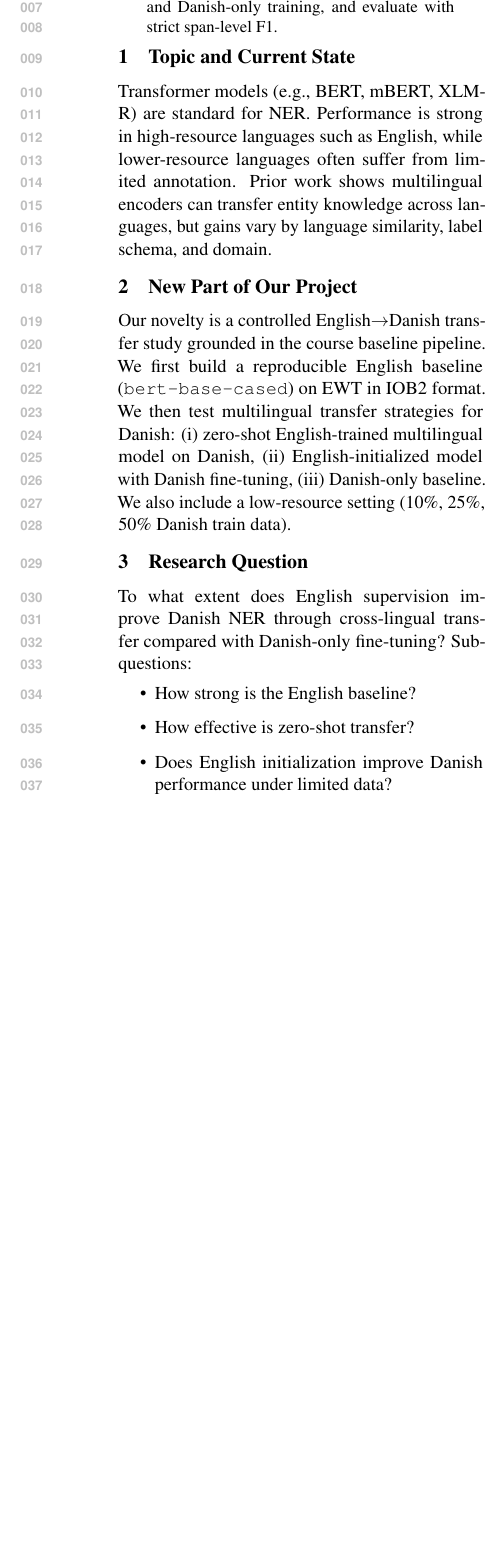
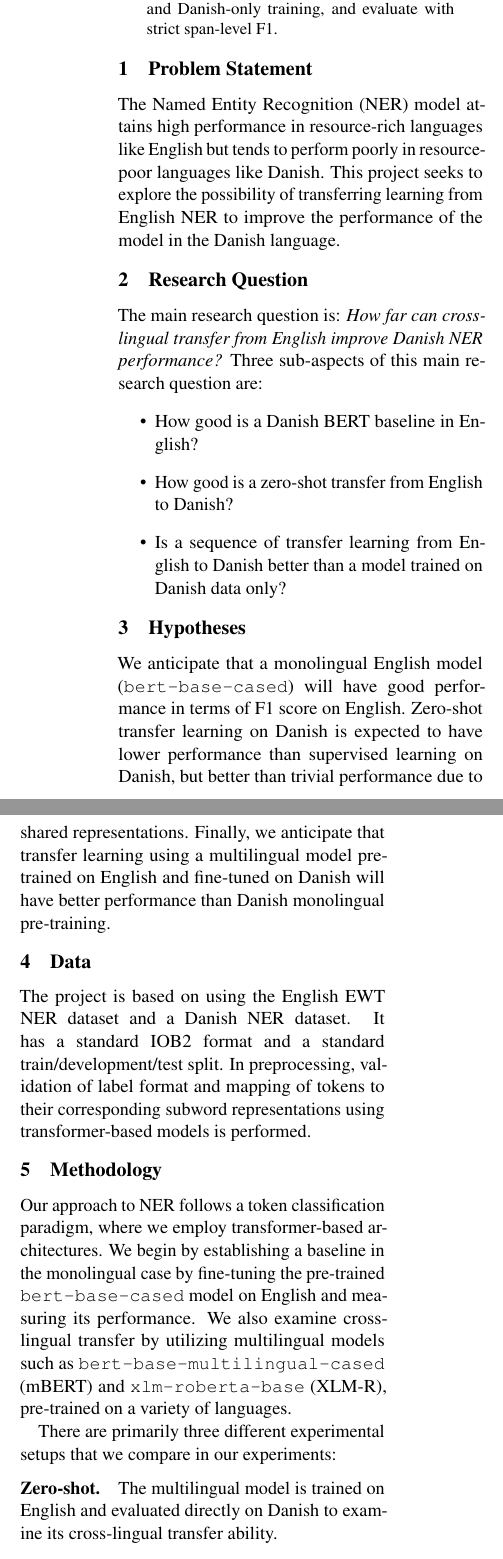
Before and after one commit to Erikzo03/NLP-Project, a LaTeX paper (latex/main.tex): part of one column of the page before the commit and two parts of the columns of page 1 of 2 after it, the two joined at a grey line, cut so that both start at the same text, the shorter picture padded with empty space. Compiled offline with pdfLaTeX.

Commit message:
Latex formatting and content paste for proposal

```diff
--- a/latex/main.tex
+++ b/latex/main.tex
@@ -1,6 +1,6 @@
 % filepath: /Users/erikaymerich/Desktop/Data Science/4 semester/NLP and deep learning/Semester project /NLP-Project/latex/main.tex
 \documentclass[11pt]{article}
-\usepackage[review]{acl}
+\usepackage{acl}
 \usepackage[T1]{fontenc}
 \usepackage[utf8]{inputenc}
 \usepackage{times}
@@ -8,7 +8,12 @@
 \usepackage{microtype}
 
 \title{Cross-Lingual NER Transfer from English to Danish using BERT-based Models}
-\author{Your Name \and Teammate Name \\ IT University of Copenhagen \\ \texttt{\{you,teammate\}@itu.dk}}
+\author{Akos Benjamin Doborhegyi \\
+  \texttt{akdo@itu.dk} \And
+  Erik Aymerich \\
+  \texttt{eray@itu.dk} \And
+  O'neal Okutu \\
+  \texttt{onok@itu.dk}}
 
 \begin{document}
 \maketitle
@@ -17,24 +22,32 @@
 We propose a Named Entity Recognition (NER) project that starts with an English BERT baseline on EWT and extends to Danish via cross-lingual transfer. We compare zero-shot transfer, English-initialized Danish fine-tuning, and Danish-only training, and evaluate with strict span-level F1.
 \end{abstract}
 
-\section{Topic and Current State}
-Transformer models (e.g., BERT, mBERT, XLM-R) are standard for NER. Performance is strong in high-resource languages such as English, while lower-resource languages often suffer from limited annotation. Prior work shows multilingual encoders can transfer entity knowledge across languages, but gains vary by language similarity, label schema, and domain.
-
-\section{New Part of Our Project}
-Our novelty is a controlled English$\rightarrow$Danish transfer study grounded in the course baseline pipeline. We first build a reproducible English baseline (\texttt{bert-base-cased}) on EWT in IOB2 format. We then test multilingual transfer strategies for Danish:
-(i) zero-shot English-trained multilingual model on Danish,
-(ii) English-initialized model with Danish fine-tuning,
-(iii) Danish-only baseline.
-We also include a low-resource setting (10\%, 25\%, 50\% Danish train data).
+\section{Problem Statement}
+The Named Entity Recognition (NER) model attains high performance in resource-rich languages like English but tends to perform poorly in resource-poor languages like Danish. This project seeks to explore the possibility of transferring learning from English NER to improve the performance of the model in the Danish language.
 
 \section{Research Question}
-To what extent does English supervision improve Danish NER through cross-lingual transfer compared with Danish-only fine-tuning?
-Sub-questions:
+The main research question is: \textit{How far can cross-lingual transfer from English improve Danish NER performance?} Three sub-aspects of this main research question are:
 \begin{itemize}
-    \item How strong is the English baseline?
-    \item How effective is zero-shot transfer?
-    \item Does English initialization improve Danish performance under limited data?
+    \item How good is a Danish BERT baseline in English?
+    \item How good is a zero-shot transfer from English to Danish?
+    \item Is a sequence of transfer learning from English to Danish better than a model trained on Danish data only?
 \end{itemize}
 
-\section{Method and Feasibility}
-We use token classification with aligned subword labels and evaluate with precision, recall, and strict span F1 (\texttt{seqeval} + course scorer). The project is feasible within the course timeline because the baseline code already runs, and transfer experiments reuse the same training/evaluation pipeline.
+\section{Hypotheses}
+We anticipate that a monolingual English model (\texttt{bert-base-cased}) will have good performance in terms of F1 score on English. Zero-shot transfer learning on Danish is expected to have lower performance than supervised learning on Danish, but better than trivial performance due to shared representations. Finally, we anticipate that transfer learning using a multilingual model pre-trained on English and fine-tuned on Danish will have better performance than Danish monolingual pre-training.
+
+\section{Data}
+The project is based on using the English EWT NER dataset and a Danish NER dataset. It has a standard IOB2 format and a standard train/development/test split. In preprocessing, validation of label format and mapping of tokens to their corresponding subword representations using transformer-based models is performed.
+
+\section{Methodology}
+Our approach to NER follows a token classification paradigm, where we employ transformer-based architectures. We begin by establishing a baseline in the monolingual case by fine-tuning the pre-trained \texttt{bert-base-cased} model on English and measuring its performance. We also examine cross-lingual transfer by utilizing multilingual models such as \texttt{bert-base-multilingual-cased} (mBERT) and \texttt{xlm-roberta-base} (XLM-R), pre-trained on a variety of languages.
+
+There are primarily three different experimental setups that we compare in our experiments:
+
+\paragraph{Zero-shot.} The multilingual model is trained on English and evaluated directly on Danish to examine its cross-lingual transfer ability.
+
+\paragraph{Transfer fine-tuning.} The same multilingual model is trained on English and then fine-tuned on the Danish dataset.
+
+\paragraph{Danish baseline.} A Danish baseline is established by fine-tuning the pre-trained model directly on the Danish dataset.
+
+In addition to the above experiments, we also optionally examine the robustness of the cross-lingual transfer ability by fine-tuning the multilingual models on smaller Danish datasets (10\%, 25\%, 50\%).
```
Also changed, not shown: latex/main.pdf, latex/main.tex (9 more changed lines), 6 other files.
